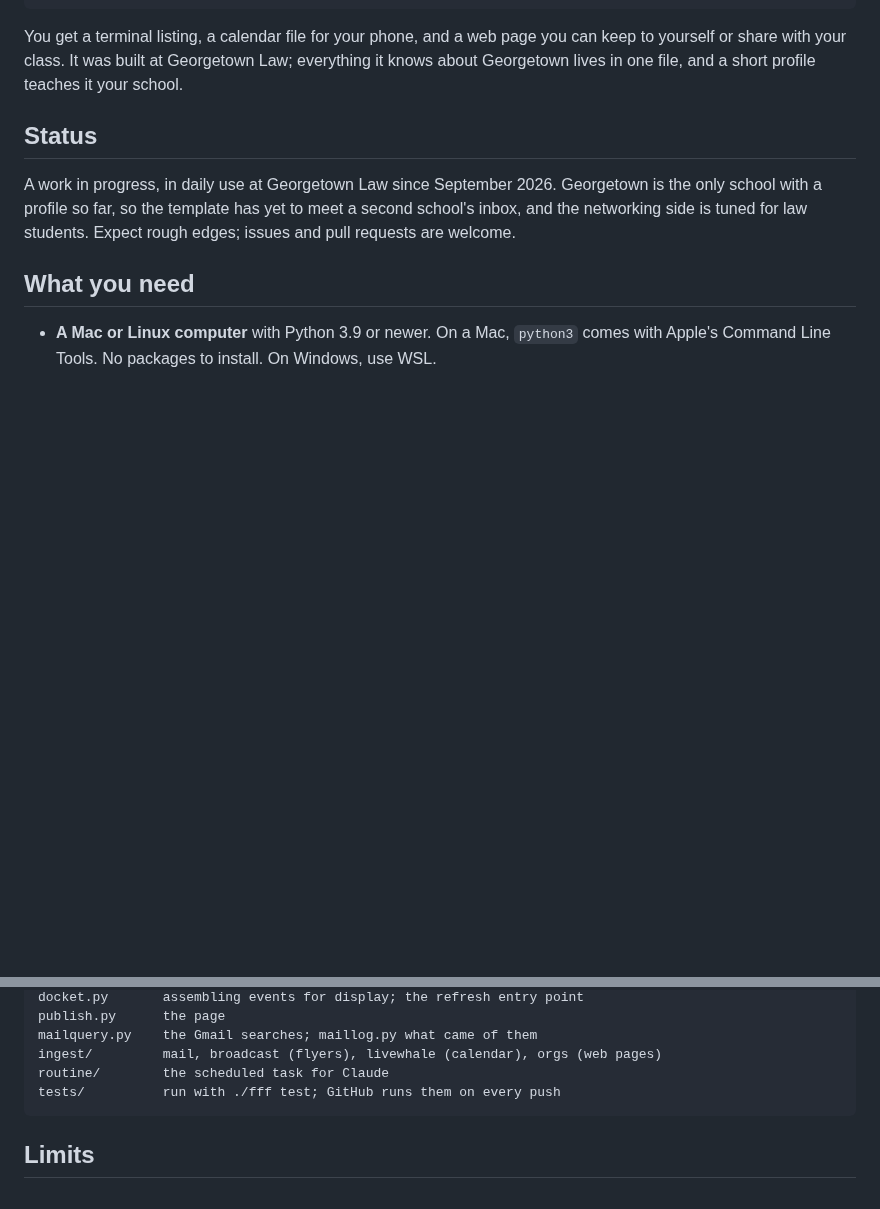
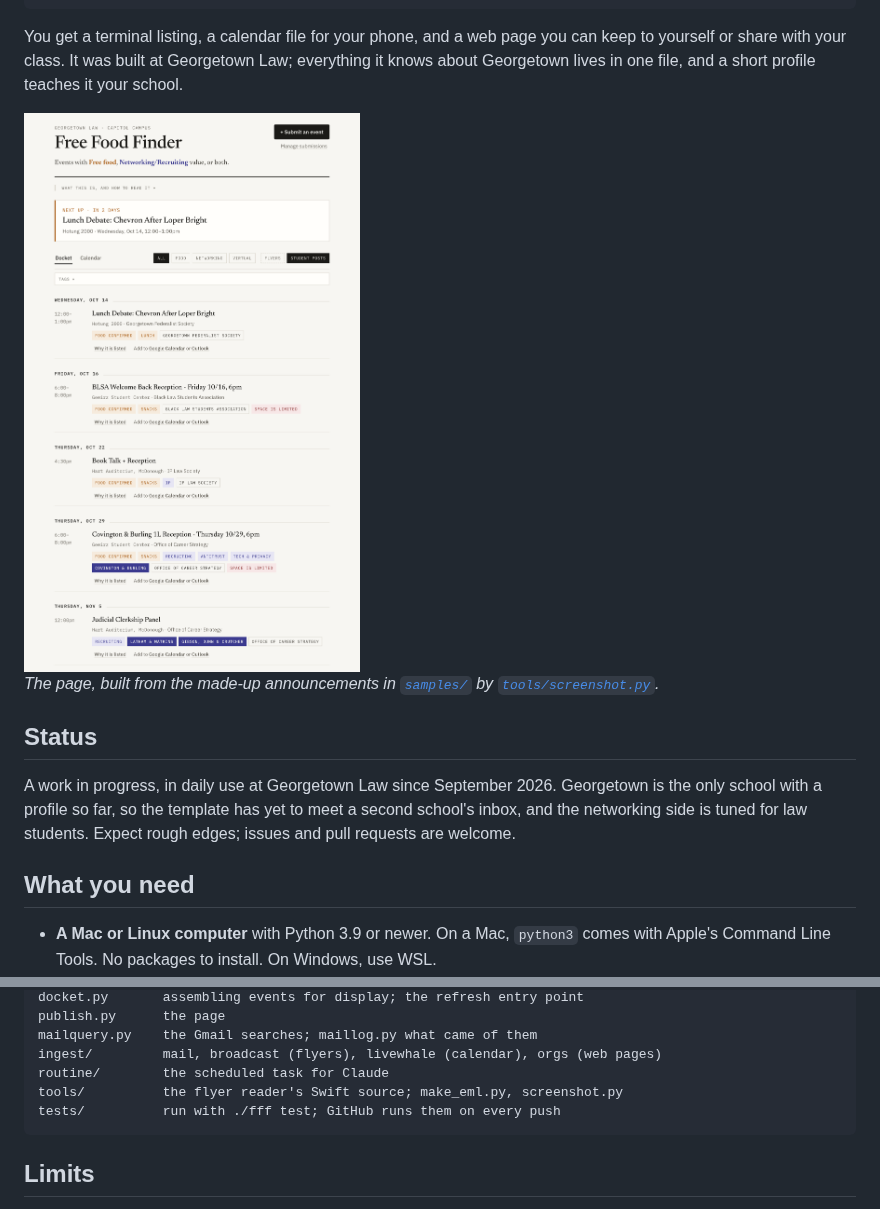
Before and after one commit to ezfellows/free-food-finder, a Markdown page: README.md, 2 parts joined by grey strips. GitHub-like rendering; pictures changed too: docs/screenshot-light.png (added); blank space fills up the shorter version.

````diff
--- a/README.md
+++ b/README.md
@@ -23,6 +23,14 @@ You get a terminal listing, a calendar file for your phone, and a web page you
 can keep to yourself or share with your class. It was built at Georgetown Law;
 everything it knows about Georgetown lives in one file, and a short profile
 teaches it your school.
+
+<picture>
+  <source media="(prefers-color-scheme: dark)" srcset="docs/screenshot-dark.png">
+  <img src="docs/screenshot-light.png" width="640" alt="The web page: five upcoming events, each tagged for its food and its networking, with the law firms attending named and links to add each one to Google Calendar or Outlook.">
+</picture>
+
+*The page, built from the made-up announcements in [`samples/`](samples/) by
+[`tools/screenshot.py`](tools/screenshot.py).*
 
 ## Status
 
@@ -258,6 +266,7 @@ publish.py      the page
 mailquery.py    the Gmail searches; maillog.py what came of them
 ingest/         mail, broadcast (flyers), livewhale (calendar), orgs (web pages)
 routine/        the scheduled task for Claude
+tools/          the flyer reader's Swift source; make_eml.py, screenshot.py
 tests/          run with ./fff test; GitHub runs them on every push
 ```
 
````
Also changed, not shown: samples/README.md (+4 -0 lines), docs/screenshot-dark.png (added), 1 other file.
